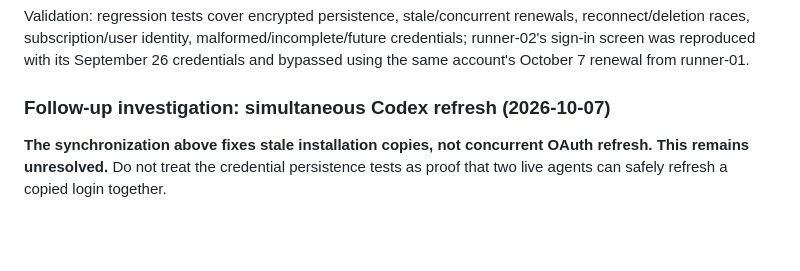
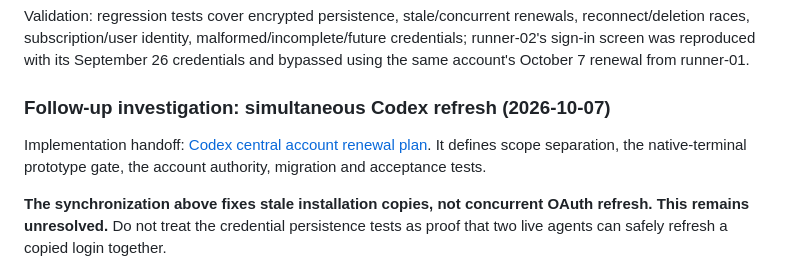
Before and after one commit to devedse/DeveAgentManager, a Markdown page: docs/internet-facing-plan.md, the part around the change. GitHub-like rendering; blank space fills up the shorter version.

Commit message:
Plan central Codex account renewal and native terminal integration

```diff
--- a/docs/internet-facing-plan.md
+++ b/docs/internet-facing-plan.md
@@ -268,6 +268,9 @@ September 26 credentials and bypassed using the same account's October 7 renewal
 
 ### Follow-up investigation: simultaneous Codex refresh (2026-10-07)
 
+Implementation handoff: [Codex central account renewal plan](codex-central-auth-plan.md). It defines scope separation,
+the native-terminal prototype gate, the account authority, migration and acceptance tests.
+
 **The synchronization above fixes stale installation copies, not concurrent OAuth refresh. This remains unresolved.**
 Do not treat the credential persistence tests as proof that two live agents can safely refresh a copied login together.
 
```
Also changed, not shown: docs/codex-central-auth-plan.md (added, +264 -0 lines).
